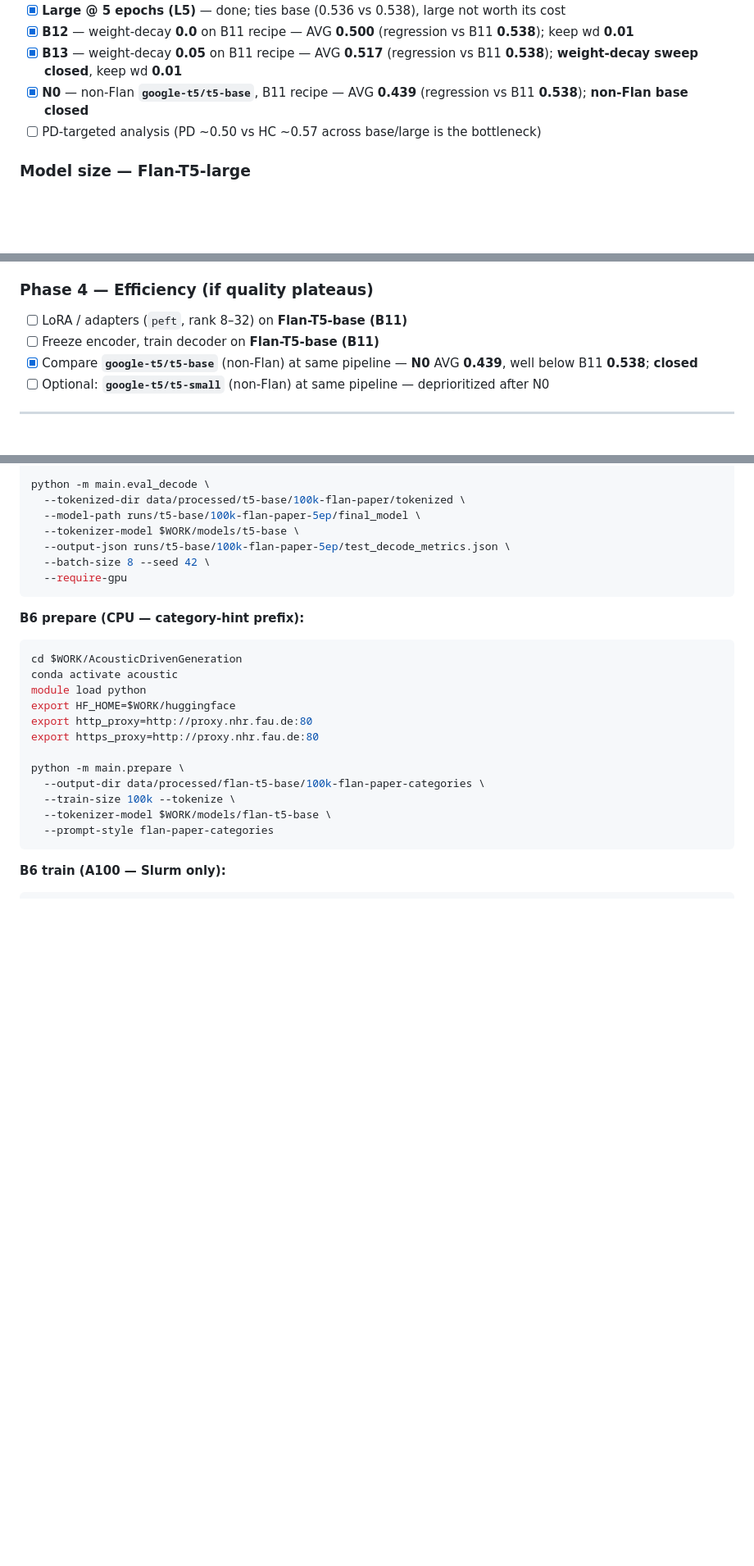
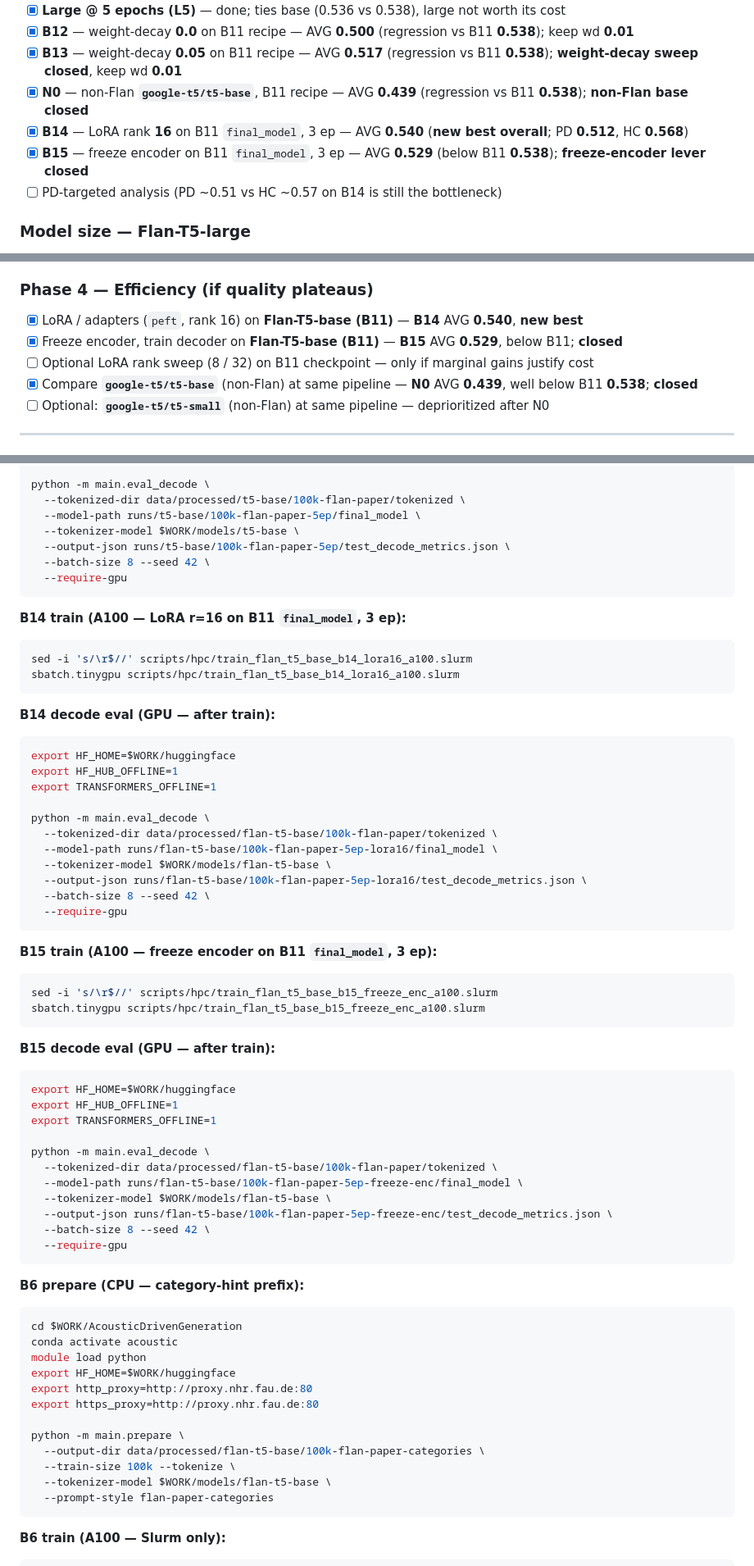
Before and after one commit to dawoodaijaz97/AcousticDrivenGeneration, a Markdown page: docs/Model Improvement Plan.md, 3 parts joined by grey strips. Shown at 82% size. Rendered like a GitHub page; blank space fills up the shorter version.

````diff
--- a/docs/Model Improvement Plan.md
+++ b/docs/Model Improvement Plan.md
@@ -60,7 +60,9 @@
 - [x] **B12** — weight-decay **0.0** on B11 recipe — AVG **0.500** (regression vs B11 **0.538**); keep wd **0.01**
 - [x] **B13** — weight-decay **0.05** on B11 recipe — AVG **0.517** (regression vs B11 **0.538**); **weight-decay sweep closed**, keep wd **0.01**
 - [x] **N0** — non-Flan **`google-t5/t5-base`**, B11 recipe — AVG **0.439** (regression vs B11 **0.538**); **non-Flan base closed**
-- [ ] PD-targeted analysis (PD ~0.50 vs HC ~0.57 across base/large is the bottleneck)
+- [x] **B14** — LoRA rank **16** on B11 `final_model`, 3 ep — AVG **0.540** (**new best overall**; PD **0.512**, HC **0.568**)
+- [x] **B15** — freeze encoder on B11 `final_model`, 3 ep — AVG **0.529** (below B11 **0.538**); **freeze-encoder lever closed**
+- [ ] PD-targeted analysis (PD ~0.51 vs HC ~0.57 on B14 is still the bottleneck)
 
 ### Model size — Flan-T5-large
 
@@ -121,8 +123,9 @@
 
 ### Phase 4 — Efficiency (if quality plateaus)
 
-- [ ] LoRA / adapters (`peft`, rank 8–32) on **Flan-T5-base (B11)**
-- [ ] Freeze encoder, train decoder on **Flan-T5-base (B11)**
+- [x] LoRA / adapters (`peft`, rank 16) on **Flan-T5-base (B11)** — **B14** AVG **0.540**, **new best**
+- [x] Freeze encoder, train decoder on **Flan-T5-base (B11)** — **B15** AVG **0.529**, below B11; **closed**
+- [ ] Optional LoRA rank sweep (8 / 32) on B11 checkpoint — only if marginal gains justify cost
 - [x] Compare **`google-t5/t5-base`** (non-Flan) at same pipeline — **N0** AVG **0.439**, well below B11 **0.538**; **closed**
 - [ ] Optional: **`google-t5/t5-small`** (non-Flan) at same pipeline — deprioritized after N0
 
@@ -425,6 +432,52 @@ python -m main.eval_decode \
   --model-path runs/t5-base/100k-flan-paper-5ep/final_model \
   --tokenizer-model $WORK/models/t5-base \
   --output-json runs/t5-base/100k-flan-paper-5ep/test_decode_metrics.json \
+  --batch-size 8 --seed 42 \
+  --require-gpu
+```
+
+**B14 train (A100 — LoRA r=16 on B11 `final_model`, 3 ep):**
+
+```bash
+sed -i 's/\r$//' scripts/hpc/train_flan_t5_base_b14_lora16_a100.slurm
+sbatch.tinygpu scripts/hpc/train_flan_t5_base_b14_lora16_a100.slurm
+```
+
+**B14 decode eval (GPU — after train):**
+
+```bash
+export HF_HOME=$WORK/huggingface
+export HF_HUB_OFFLINE=1
+export TRANSFORMERS_OFFLINE=1
+
+python -m main.eval_decode \
+  --tokenized-dir data/processed/flan-t5-base/100k-flan-paper/tokenized \
+  --model-path runs/flan-t5-base/100k-flan-paper-5ep-lora16/final_model \
+  --tokenizer-model $WORK/models/flan-t5-base \
+  --output-json runs/flan-t5-base/100k-flan-paper-5ep-lora16/test_decode_metrics.json \
+  --batch-size 8 --seed 42 \
+  --require-gpu
+```
+
+**B15 train (A100 — freeze encoder on B11 `final_model`, 3 ep):**
+
+```bash
+sed -i 's/\r$//' scripts/hpc/train_flan_t5_base_b15_freeze_enc_a100.slurm
+sbatch.tinygpu scripts/hpc/train_flan_t5_base_b15_freeze_enc_a100.slurm
+```
+
+**B15 decode eval (GPU — after train):**
+
+```bash
+export HF_HOME=$WORK/huggingface
+export HF_HUB_OFFLINE=1
+export TRANSFORMERS_OFFLINE=1
+
+python -m main.eval_decode \
+  --tokenized-dir data/processed/flan-t5-base/100k-flan-paper/tokenized \
+  --model-path runs/flan-t5-base/100k-flan-paper-5ep-freeze-enc/final_model \
+  --tokenizer-model $WORK/models/flan-t5-base \
+  --output-json runs/flan-t5-base/100k-flan-paper-5ep-freeze-enc/test_decode_metrics.json \
   --batch-size 8 --seed 42 \
   --require-gpu
 ```
````
Also changed, not shown: other parts of docs/Model Improvement Plan.md (+10 -6 lines), docs/training_progress.md (+30 -10 lines).
